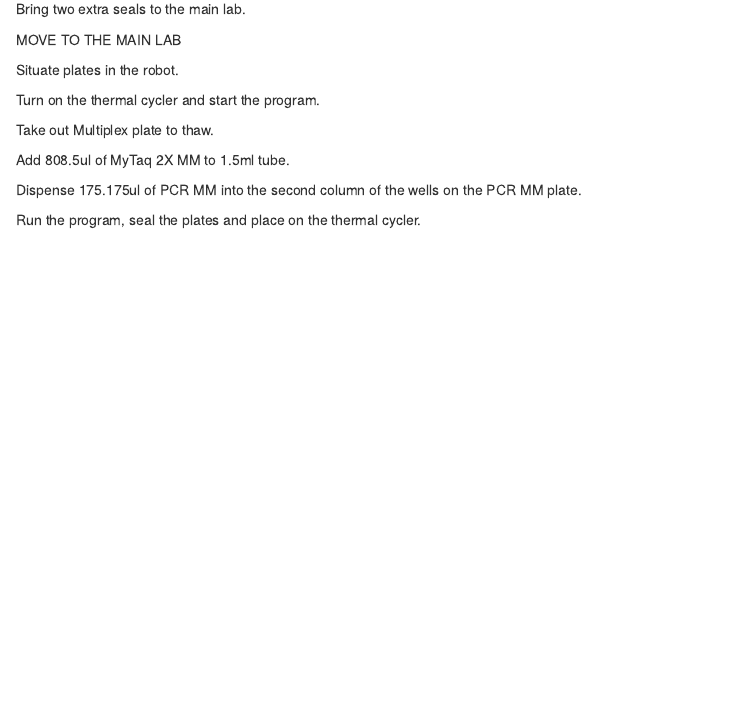
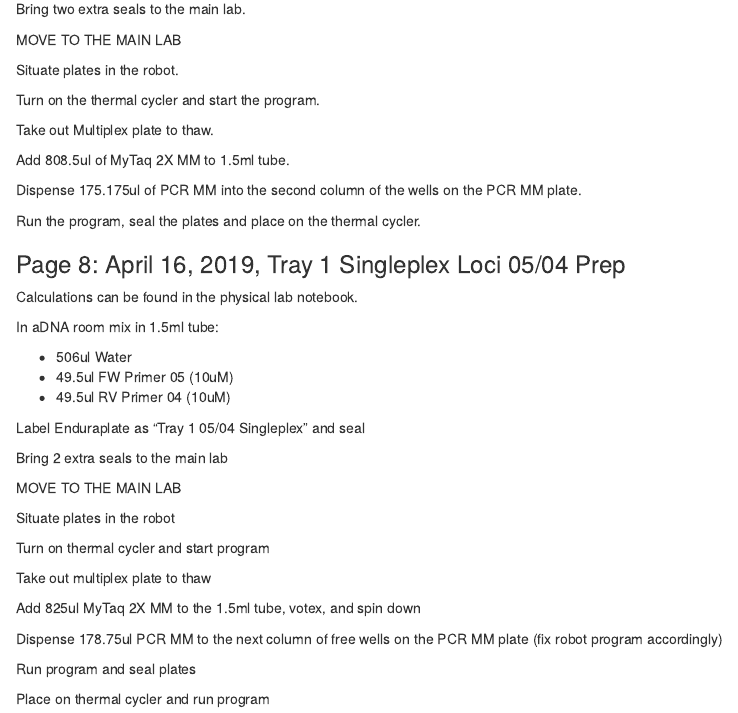
Before and after one commit to stephenrkeller/aDNA, an R Markdown document (Notebook.Rmd): the page in a window 1100 px wide, from 3760 px down before the commit and from 3780 px down after it, so that both start at the same text. Rendered offline with R 4.5, knitr and Pandoc, with nearby package versions.

Commit message:
Update Notebook.Rmd

```diff
--- a/Notebook.Rmd
+++ b/Notebook.Rmd
@@ -204,3 +205,35 @@ Add 808.5ul of MyTaq 2X MM to 1.5ml tube.
 Dispense 175.175ul of PCR MM into the second column of the wells on the PCR MM plate.
 
 Run the program, seal the plates and place on the thermal cycler.
+
+<div id='id-section8'/>
+
+### Page 8: April 16, 2019, Tray 1 Singleplex Loci 05/04 Prep
+
+Calculations can be found in the physical lab notebook.
+
+In aDNA room mix in 1.5ml tube:
+
+* 506ul Water
+* 49.5ul FW Primer 05 (10uM)
+* 49.5ul RV Primer 04 (10uM)
+
+Label Enduraplate as "Tray 1 05/04 Singleplex" and seal
+
+Bring 2 extra seals to the main lab
+
+MOVE TO THE MAIN LAB
+
+Situate plates in the robot
+
+Turn on thermal cycler and start program
+
+Take out multiplex plate to thaw
+
+Add 825ul MyTaq 2X MM to the 1.5ml tube, votex, and spin down
+
+Dispense 178.75ul PCR MM to the next column of free wells on the PCR MM plate (fix robot program accordingly)
+
+Run program and seal plates
+
+Place on thermal cycler and run program
```
Also changed, not shown: Notebook.Rmd (1 more changed lines).
